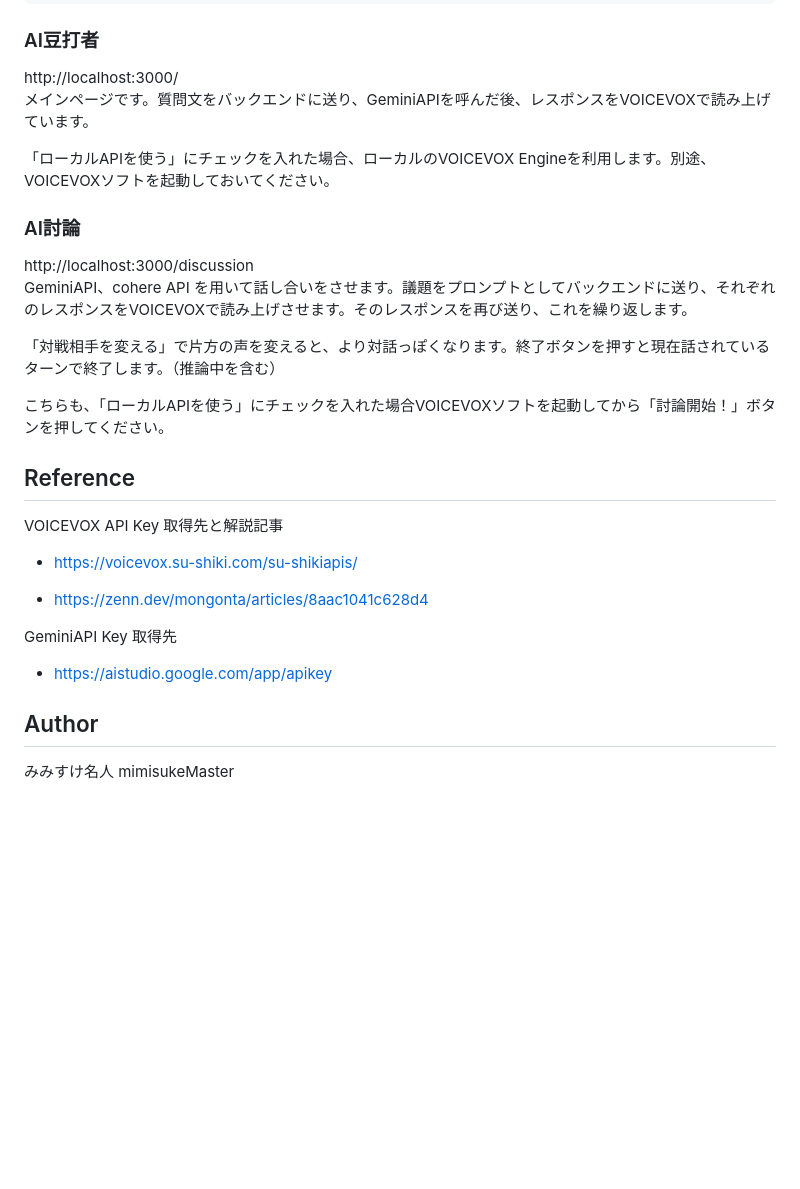
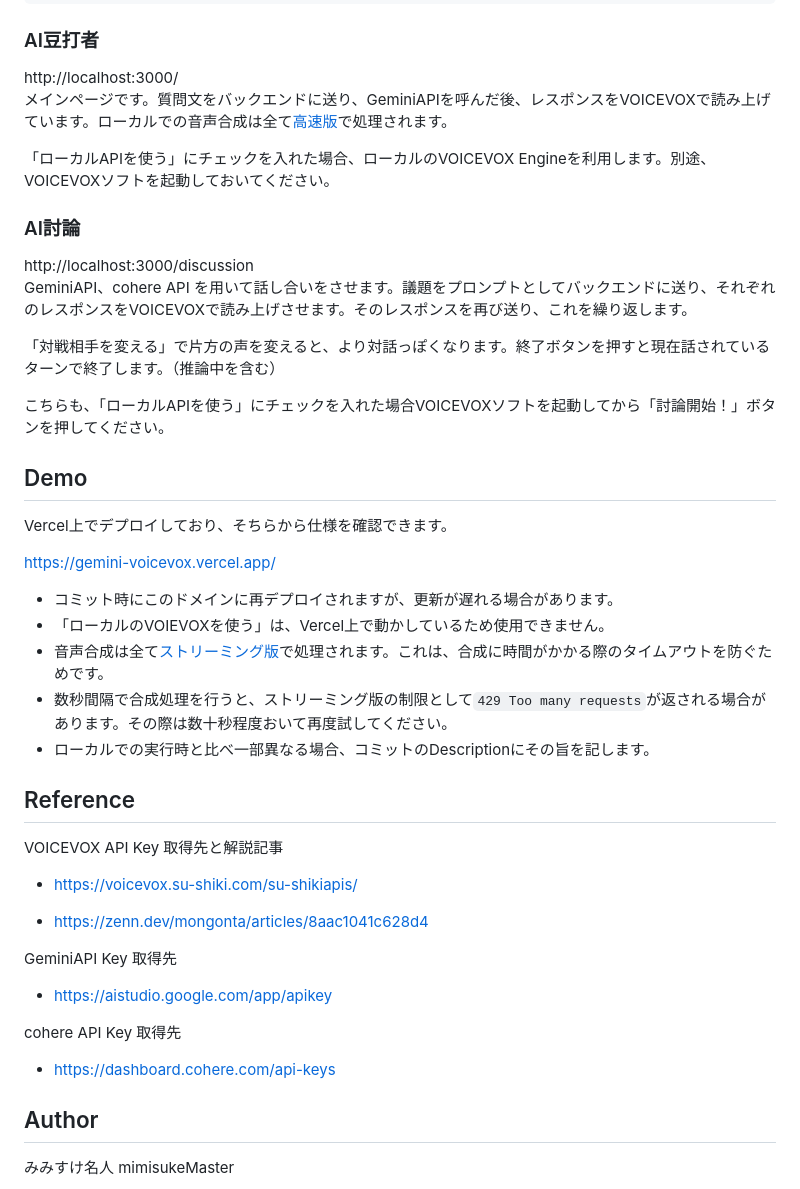
Before and after one commit to mimisukeMaster/AI-VOICEVOX, a Markdown page: README.md, the part around the change printed below. Rendered like a GitHub page; blank space fills up the shorter version.

Commit message:
Fixed README in light of deployment to Vercel

````diff
--- a/README.md
+++ b/README.md
@@ -72,7 +77,7 @@ Server started on port:3000
 ```
 ### AI豆打者
 http://localhost:3000/<br>
-メインページです。質問文をバックエンドに送り、GeminiAPIを呼んだ後、レスポンスをVOICEVOXで読み上げています。
+メインページです。質問文をバックエンドに送り、GeminiAPIを呼んだ後、レスポンスをVOICEVOXで読み上げています。ローカルでの音声合成は全て[高速版](https://voicevox.su-shiki.com/su-shikiapis/)で処理されます。
 
 「ローカルAPIを使う」にチェックを入れた場合、ローカルのVOICEVOX Engineを利用します。別途、VOICEVOXソフトを起動しておいてください。
 
@@ -84,6 +89,16 @@ http://localhost:3000/<br>
 
 こちらも、「ローカルAPIを使う」にチェックを入れた場合VOICEVOXソフトを起動してから「討論開始！」ボタンを押してください。
 
+## Demo
+Vercel上でデプロイしており、そちらから仕様を確認できます。
+
+https://gemini-voicevox.vercel.app/
+
+- コミット時にこのドメインに再デプロイされますが、更新が遅れる場合があります。
+- 「ローカルのVOIEVOXを使う」は、Vercel上で動かしているため使用できません。
+- 音声合成は全て[ストリーミング版](https://github.com/ts-klassen/ttsQuestV3Voicevox)で処理されます。これは、合成に時間がかかる際のタイムアウトを防ぐためです。
+- 数秒間隔で合成処理を行うと、ストリーミング版の制限として`429 Too many requests`が返される場合があります。その際は数十秒程度おいて再度試してください。
+- ローカルでの実行時と比べ一部異なる場合、コミットのDescriptionにその旨を記します。
 
 ## Reference
 VOICEVOX API Key 取得先と解説記事
@@ -94,6 +109,9 @@ VOICEVOX API Key 取得先と解説記事
 GeminiAPI Key 取得先
 - https://aistudio.google.com/app/apikey
 
+cohere API Key 取得先
+- https://dashboard.cohere.com/api-keys
+
 ## Author
  みみすけ名人 mimisukeMaster<br>
 
````
Also changed, not shown: other parts of README.md (+12 -7 lines).
